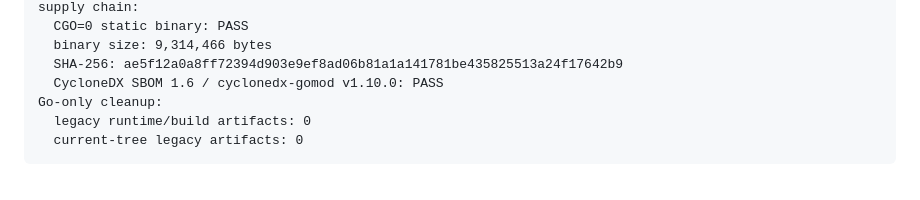
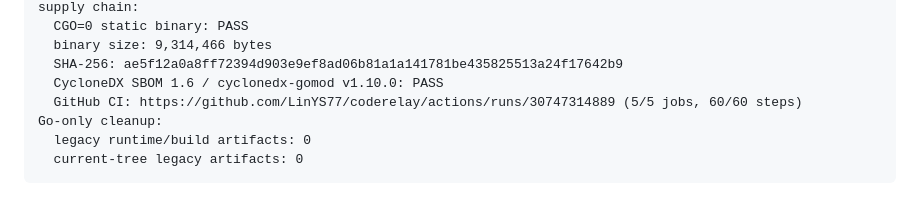
Before and after one commit to LinYS77/coderelay, a Markdown page: docs/Go重写进度.md, the part around the change. Rendered like a GitHub page.

Commit message:
docs: record Phase 5 CI success

```diff
--- a/docs/Go重写进度.md
+++ b/docs/Go重写进度.md
@@ -154,6 +154,7 @@ supply chain:
   binary size: 9,314,466 bytes
   SHA-256: ae5f12a0a8ff72394d903e9ef8ad06b81a1a141781be435825513a24f17642b9
   CycloneDX SBOM 1.6 / cyclonedx-gomod v1.10.0: PASS
+  GitHub CI: https://github.com/LinYS77/coderelay/actions/runs/30747314889 (5/5 jobs, 60/60 steps)
 Go-only cleanup:
   legacy runtime/build artifacts: 0
   current-tree legacy artifacts: 0
```
